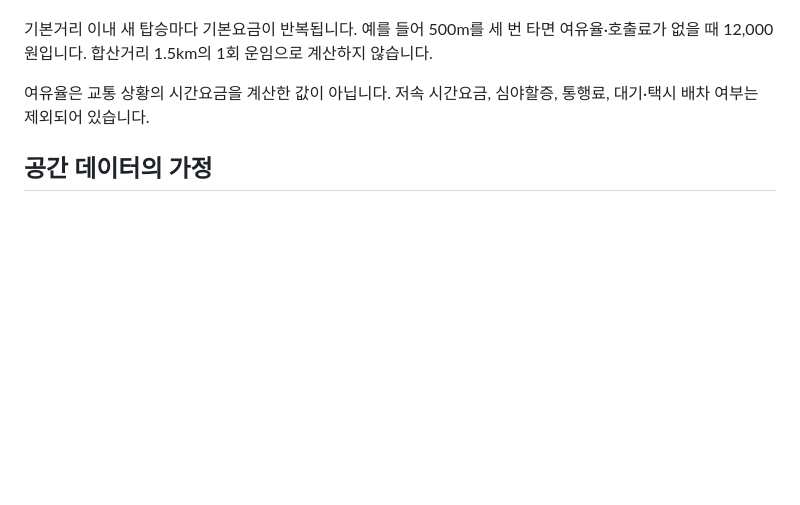
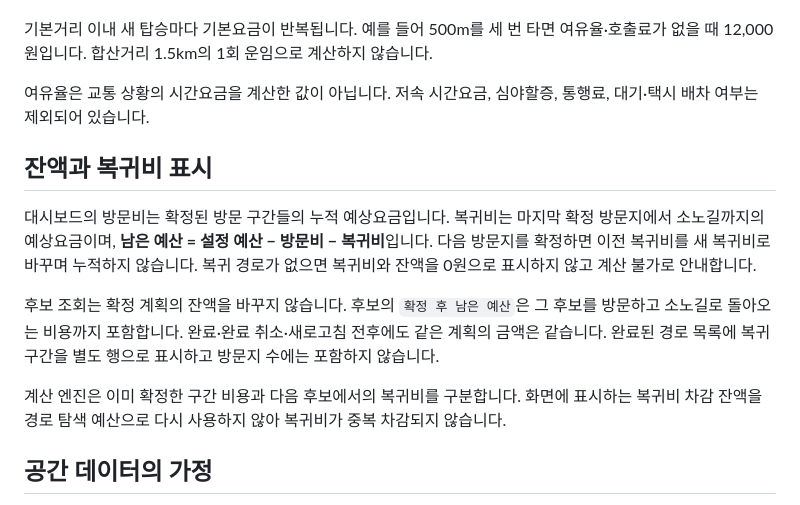
Before and after one commit to zinesue/danyang-taxi, a Markdown page: docs/ASSUMPTIONS.md, the part around the change. Drawn GitHub-style; blank space fills up the shorter version.

```diff
--- a/docs/ASSUMPTIONS.md
+++ b/docs/ASSUMPTIONS.md
@@ -34,6 +34,14 @@ far  = max(0, d - 4000)
 
 여유율은 교통 상황의 시간요금을 계산한 값이 아닙니다. 저속 시간요금, 심야할증, 통행료, 대기·택시 배차 여부는 제외되어 있습니다.
 
+## 잔액과 복귀비 표시
+
+대시보드의 방문비는 확정된 방문 구간들의 누적 예상요금입니다. 복귀비는 마지막 확정 방문지에서 소노길까지의 예상요금이며, **남은 예산 = 설정 예산 − 방문비 − 복귀비**입니다. 다음 방문지를 확정하면 이전 복귀비를 새 복귀비로 바꾸며 누적하지 않습니다. 복귀 경로가 없으면 복귀비와 잔액을 0원으로 표시하지 않고 계산 불가로 안내합니다.
+
+후보 조회는 확정 계획의 잔액을 바꾸지 않습니다. 후보의 `확정 후 남은 예산`은 그 후보를 방문하고 소노길로 돌아오는 비용까지 포함합니다. 완료·완료 취소·새로고침 전후에도 같은 계획의 금액은 같습니다. 완료된 경로 목록에 복귀 구간을 별도 행으로 표시하고 방문지 수에는 포함하지 않습니다.
+
+계산 엔진은 이미 확정한 구간 비용과 다음 후보에서의 복귀비를 구분합니다. 화면에 표시하는 복귀비 차감 잔액을 경로 탐색 예산으로 다시 사용하지 않아 복귀비가 중복 차감되지 않습니다.
+
 ## 공간 데이터의 가정
 
 원본 2D SHP의 실제 필드는 `RN`, `RDS_MAN_NO`, `RN_CD`, `ROA_CLS_SE`, `ROAD_BT`, `ROAD_LT`, `SIG_CD` 등입니다. 방향, 교량/터널, 층위, 접근제한 필드가 없어 원본으로 확인할 수 없는 속성을 생성하지 않았습니다.
```
Also changed, not shown: README.md (+4 -2 lines), docs/VALIDATION.md (+22 -2 lines), docs/preview-mobile.png, docs/preview.png, 7 other files.
